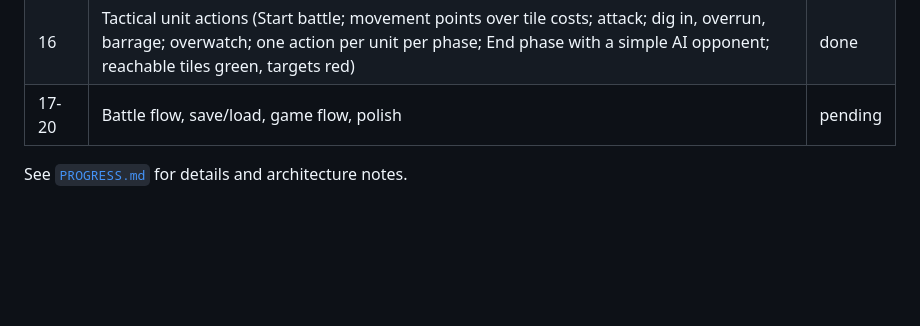
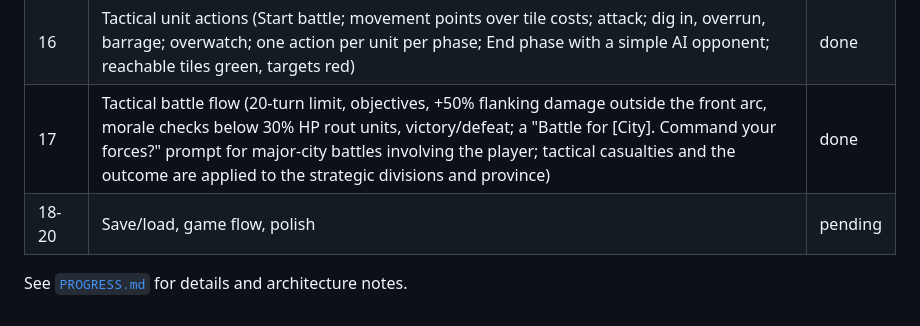
Before and after one commit to aayanmakwana/-epochs_of_war, a Markdown page: README.md, the part around the change. Rendered like a GitHub page; blank space fills up the shorter version.

Commit message:
Step 17: update PROGRESS.md and README (tactical battle flow done)

```diff
--- a/README.md
+++ b/README.md
@@ -94,6 +94,7 @@ The build follows the 20-step Build Order in the design document.
 | 14 | AI opponent (every non-player nation: factories prioritise infantry equipment > armor > artillery, research infantry > armor > doctrine, recruits infantry when it has manpower and equipment, sends half its divisions to borders facing enemies, attacks when it has 2x the adjacent enemy garrison, never enters tactical mode) | done |
 | 15 | Tactical battle map (seeded 20x20 city grid: street, building, rubble, park, river, bridge, fortification; 3 objectives; attacker deploys south/west, defender north/east; each division splits into 3 tactical units that the player places in the deploy zone; unit list, action bar placeholders, turn counter) | done |
 | 16 | Tactical unit actions (Start battle; movement points over tile costs; attack; dig in, overrun, barrage; overwatch; one action per unit per phase; End phase with a simple AI opponent; reachable tiles green, targets red) | done |
-| 17-20 | Battle flow, save/load, game flow, polish | pending |
+| 17 | Tactical battle flow (20-turn limit, objectives, +50% flanking damage outside the front arc, morale checks below 30% HP rout units, victory/defeat; a "Battle for [City]. Command your forces?" prompt for major-city battles involving the player; tactical casualties and the outcome are applied to the strategic divisions and province) | done |
+| 18-20 | Save/load, game flow, polish | pending |
 
 See [`PROGRESS.md`](PROGRESS.md) for details and architecture notes.
```
Also changed, not shown: PROGRESS.md (+1 -0 lines).
